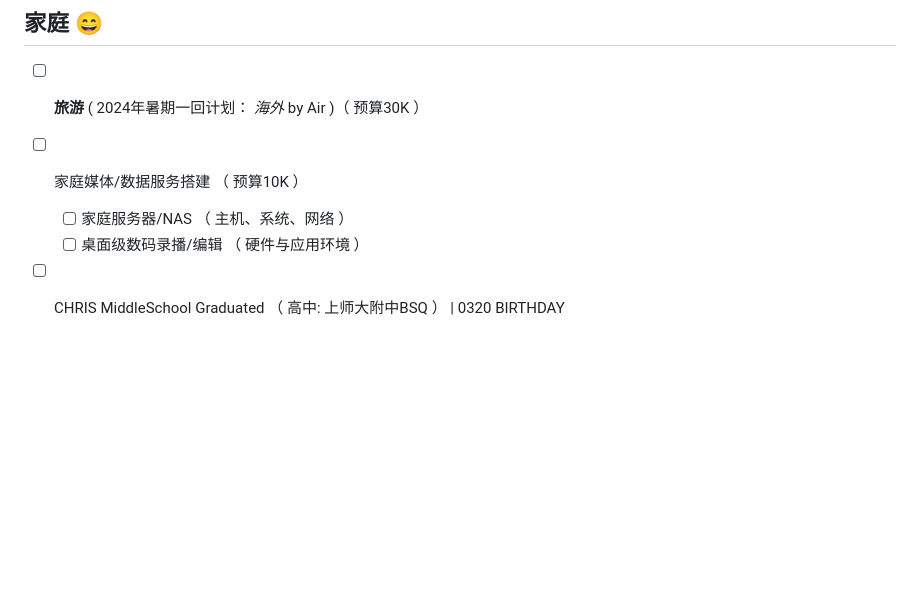
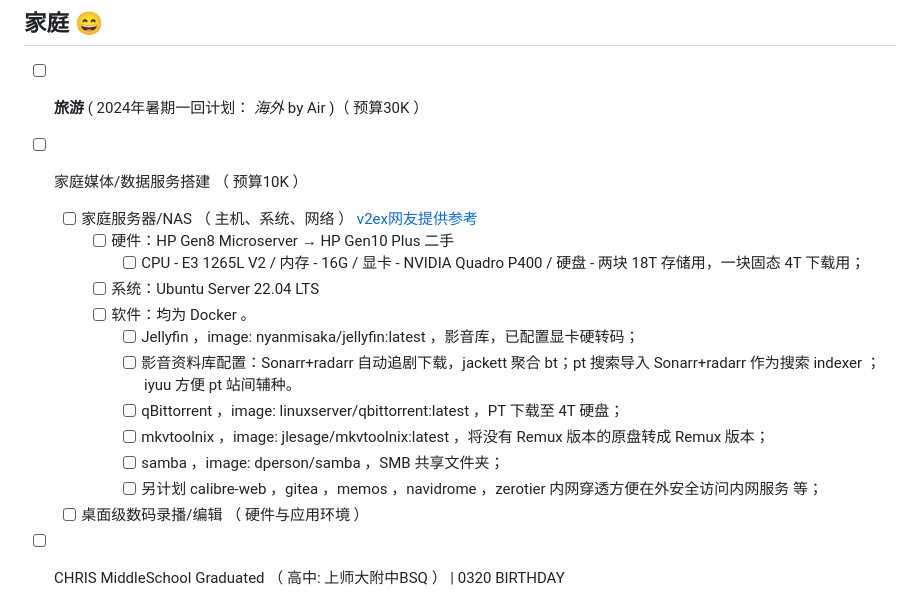
Before and after one commit to 5iCruise/wodebibi, a Markdown page: docs/archive/FY2024.md, the part around one of its changes. Rendered like a GitHub page; blank space fills up the shorter version.

Commit message:
Update FY2024.md
更新家用 NAS 部署计划，预算10K；

```diff
--- a/docs/archive/FY2024.md
+++ b/docs/archive/FY2024.md
@@ -49,7 +49,17 @@ Here are some ideas to get you started:
 ## 家庭  😄
 - [ ] **旅游** ( 2024年暑期一回计划： *海外* by Air )（ 预算30K ）
 - [ ] 家庭媒体/数据服务搭建 （ 预算10K ）
-    - [ ] 家庭服务器/NAS （ 主机、系统、网络 ）
+    - [ ] 家庭服务器/NAS （ 主机、系统、网络 ） [v2ex网友提供参考](https://v2ex.com/t/992023)
+        - [ ] 硬件：HP Gen8 Microserver  → HP Gen10 Plus 二手
+            - [ ] CPU - E3 1265L V2 / 内存 - 16G / 显卡 - NVIDIA Quadro P400 /  硬盘 - 两块 18T 存储用，一块固态 4T 下载用；
+        - [ ] 系统：Ubuntu Server 22.04 LTS
+        - [ ] 软件：均为 Docker 。
+            - [ ] Jellyfin ，image: nyanmisaka/jellyfin:latest ，影音库，已配置显卡硬转码；
+            - [ ] 影音资料库配置：Sonarr+radarr 自动追剧下载，jackett 聚合 bt；pt 搜索导入 Sonarr+radarr 作为搜索 indexer ；iyuu 方便 pt 站间辅种。
+            - [ ] qBittorrent ，image: linuxserver/qbittorrent:latest ，PT 下载至 4T 硬盘；
+            - [ ] mkvtoolnix ，image: jlesage/mkvtoolnix:latest ，将没有 Remux 版本的原盘转成 Remux 版本；
+            - [ ] samba ，image: dperson/samba ，SMB 共享文件夹；
+            - [ ] 另计划 calibre-web ，gitea ，memos ，navidrome ，zerotier 内网穿透方便在外安全访问内网服务 等；
     - [ ] 桌面级数码录播/编辑  （ 硬件与应用环境 ）
 - [ ] CHRIS MiddleSchool Graduated （ 高中: 上师大附中BSQ ） | 0320 BIRTHDAY
 
```
Also changed, not shown: other parts of docs/archive/FY2024.md (+1 -1 lines).
